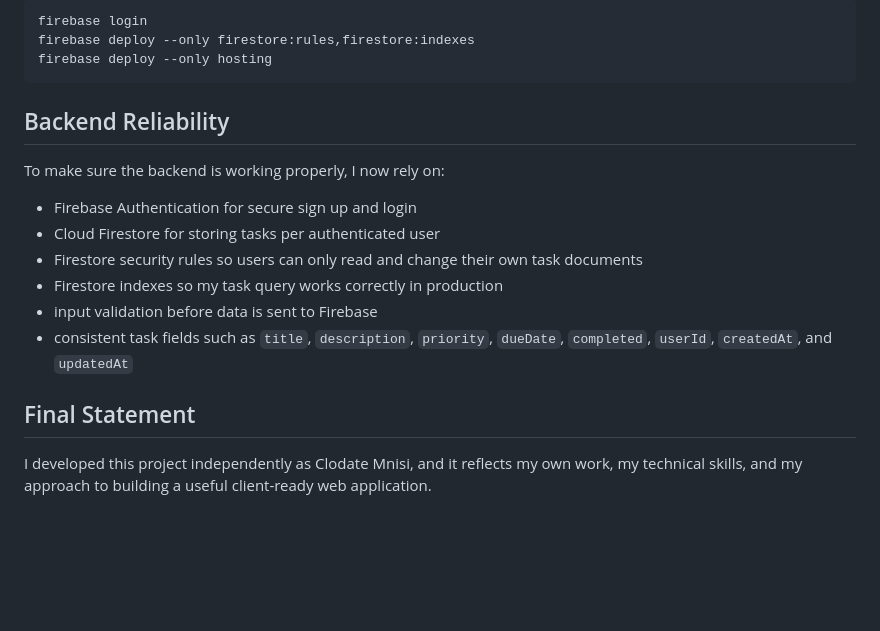
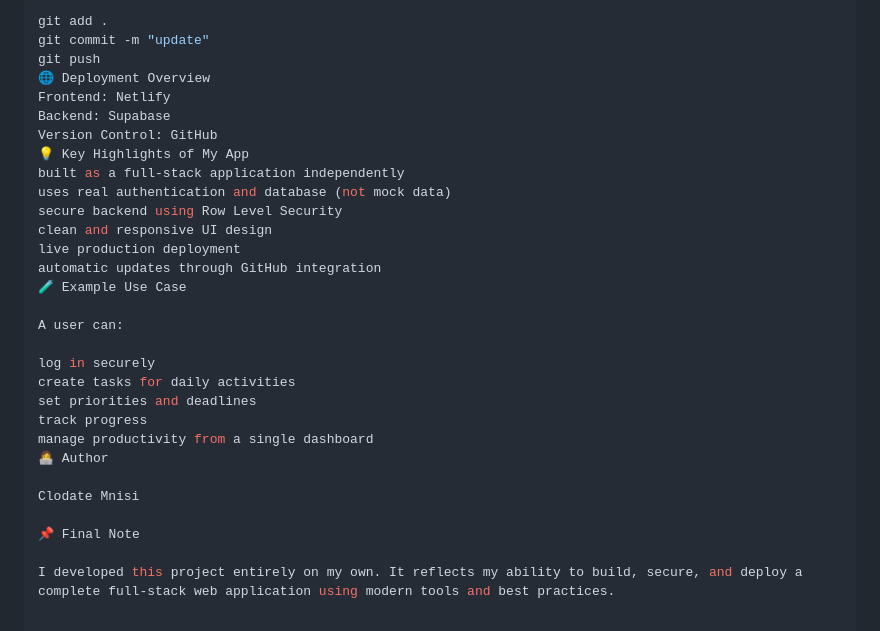
Before and after one commit to IamClodate/todo-app, a Markdown page: README.md, the part around one of its changes. GitHub-like rendering; blank space fills up the shorter version.

Commit message:
removed the old ReadMe and had the new REadMe

````diff
--- a/README.md
+++ b/README.md
@@ -91,17 +146,31 @@ If I want to deploy the project again with Firebase Hosting, I can use:
 ```bash
-firebase login
-firebase deploy --only firestore:rules,firestore:indexes
-firebase deploy --only hosting
-```
+git add .
+git commit -m "update"
+git push
+🌐 Deployment Overview
+Frontend: Netlify
+Backend: Supabase
+Version Control: GitHub
+💡 Key Highlights of My App
+built as a full-stack application independently
+uses real authentication and database (not mock data)
+secure backend using Row Level Security
+clean and responsive UI design
+live production deployment
+automatic updates through GitHub integration
+🧪 Example Use Case
 
-## Backend Reliability
-To make sure the backend is working properly, I now rely on:
-- Firebase Authentication for secure sign up and login
-- Cloud Firestore for storing tasks per authenticated user
-- Firestore security rules so users can only read and change their own task documents
-- Firestore indexes so my task query works correctly in production
-- input validation before data is sent to Firebase
-- consistent task fields such as `title`, `description`, `priority`, `dueDate`, `completed`, `userId`, `createdAt`, and `updatedAt`
+A user can:
 
-## Final Statement
-I developed this project independently as Clodate Mnisi, and it reflects my own work, my technical skills, and my approach to building a useful client-ready web application.
+log in securely
+create tasks for daily activities
+set priorities and deadlines
+track progress
+manage productivity from a single dashboard
+👩‍💻 Author
+
+Clodate Mnisi
+
+📌 Final Note
+
+I developed this project entirely on my own. It reflects my ability to build, secure, and deploy a complete full-stack web application using modern tools and best practices.
````
Also changed, not shown: other parts of README.md (+127 -72 lines).
